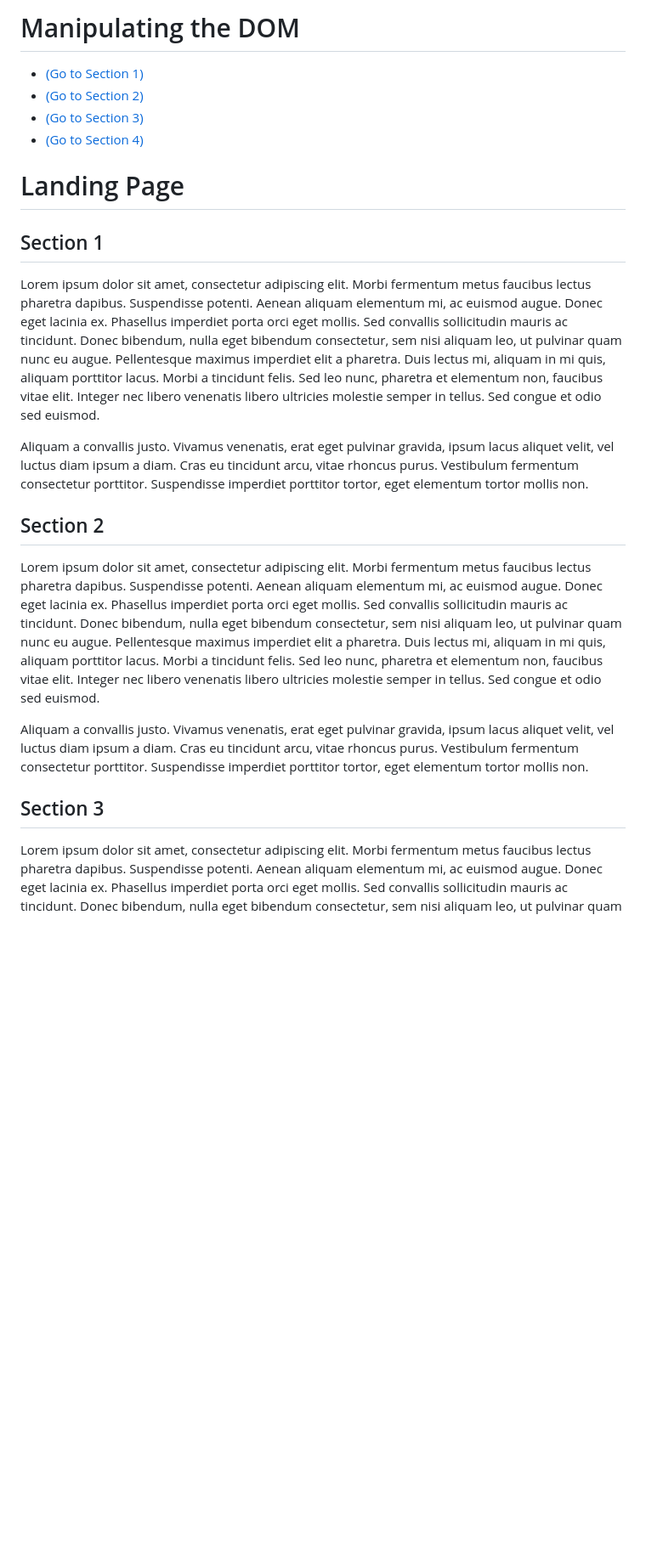
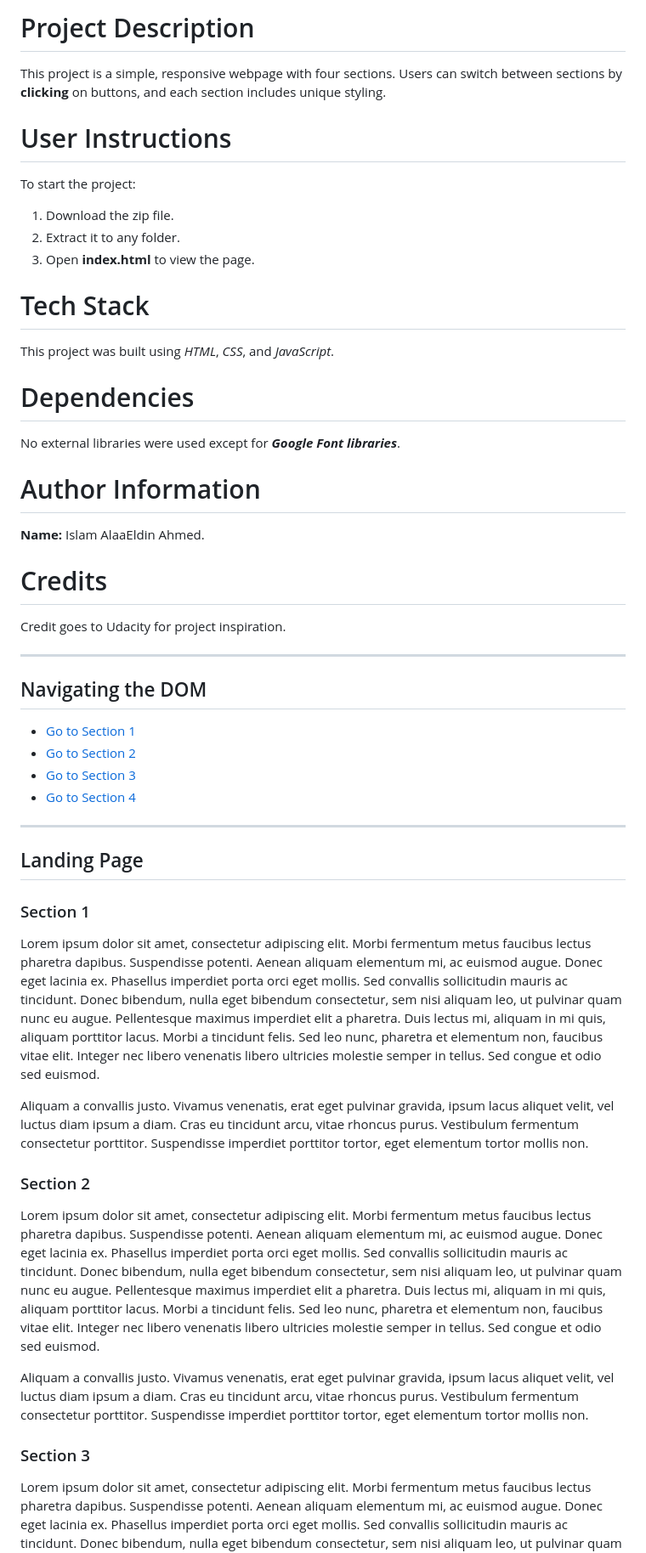
Before and after one commit to IslamAlaaeldin/landing-page, a Markdown page: README.md, the part around the change printed below. Shown: that part at 85% size. GitHub-like rendering; blank space fills up the shorter version.

```diff
--- a/README.md
+++ b/README.md
@@ -1,25 +1,56 @@
-# Manipulating the DOM
+# Project Description
 
-- [(Go to Section 1)](#section-1)
-- [(Go to Section 2)](#section-2)
-- [(Go to Section 3)](#section-3)
-- [(Go to Section 4)](#section-4)
+This project is a simple, responsive webpage with four sections. Users can switch between sections by **clicking** on buttons, and each section includes unique styling.
 
-# Landing Page
+# User Instructions
 
-## Section 1
+To start the project:
+1. Download the zip file.
+2. Extract it to any folder.
+3. Open **index.html** to view the page.
+
+# Tech Stack
+
+This project was built using _HTML_, _CSS_, and _JavaScript_.
+
+# Dependencies
+
+No external libraries were used except for ***Google Font libraries***.
+
+# Author Information
+
+**Name:** Islam AlaaEldin Ahmed.
+
+# Credits
+
+Credit goes to Udacity for project inspiration.
+
+---
+
+## Navigating the DOM
+
+- [Go to Section 1](#section-1)
+- [Go to Section 2](#section-2)
+- [Go to Section 3](#section-3)
+- [Go to Section 4](#section-4)
+
+---
+
+## Landing Page
+
+### Section 1
 
 Lorem ipsum dolor sit amet, consectetur adipiscing elit. Morbi fermentum metus faucibus lectus pharetra dapibus. Suspendisse potenti. Aenean aliquam elementum mi, ac euismod augue. Donec eget lacinia ex. Phasellus imperdiet porta orci eget mollis. Sed convallis sollicitudin mauris ac tincidunt. Donec bibendum, nulla eget bibendum consectetur, sem nisi aliquam leo, ut pulvinar quam nunc eu augue. Pellentesque maximus imperdiet elit a pharetra. Duis lectus mi, aliquam in mi quis, aliquam porttitor lacus. Morbi a tincidunt felis. Sed leo nunc, pharetra et elementum non, faucibus vitae elit. Integer nec libero venenatis libero ultricies molestie semper in tellus. Sed congue et odio sed euismod.
 
 Aliquam a convallis justo. Vivamus venenatis, erat eget pulvinar gravida, ipsum lacus aliquet velit, vel luctus diam ipsum a diam. Cras eu tincidunt arcu, vitae rhoncus purus. Vestibulum fermentum consectetur porttitor. Suspendisse imperdiet porttitor tortor, eget elementum tortor mollis non.
 
-## Section 2
+### Section 2
 
 Lorem ipsum dolor sit amet, consectetur adipiscing elit. Morbi fermentum metus faucibus lectus pharetra dapibus. Suspendisse potenti. Aenean aliquam elementum mi, ac euismod augue. Donec eget lacinia ex. Phasellus imperdiet porta orci eget mollis. Sed convallis sollicitudin mauris ac tincidunt. Donec bibendum, nulla eget bibendum consectetur, sem nisi aliquam leo, ut pulvinar quam nunc eu augue. Pellentesque maximus imperdiet elit a pharetra. Duis lectus mi, aliquam in mi quis, aliquam porttitor lacus. Morbi a tincidunt felis. Sed leo nunc, pharetra et elementum non, faucibus vitae elit. Integer nec libero venenatis libero ultricies molestie semper in tellus. Sed congue et odio sed euismod.
 
 Aliquam a convallis justo. Vivamus venenatis, erat eget pulvinar gravida, ipsum lacus aliquet velit, vel luctus diam ipsum a diam. Cras eu tincidunt arcu, vitae rhoncus purus. Vestibulum fermentum consectetur porttitor. Suspendisse imperdiet porttitor tortor, eget elementum tortor mollis non.
 
-## Section 3
+### Section 3
 
 Lorem ipsum dolor sit amet, consectetur adipiscing elit. Morbi fermentum metus faucibus lectus pharetra dapibus. Suspendisse potenti. Aenean aliquam elementum mi, ac euismod augue. Donec eget lacinia ex. Phasellus imperdiet porta orci eget mollis. Sed convallis sollicitudin mauris ac tincidunt. Donec bibendum, nulla eget bibendum consectetur, sem nisi aliquam leo, ut pulvinar quam nunc eu augue. Pellentesque maximus imperdiet elit a pharetra. Duis lectus mi, aliquam in mi quis, aliquam porttitor lacus. Morbi a tincidunt felis. Sed leo nunc, pharetra et elementum non, faucibus vitae elit. Integer nec libero venenatis libero ultricies molestie semper in tellus. Sed congue et odio sed euismod.
 
```
Also changed, not shown: other parts of README.md (+1 -1 lines).
